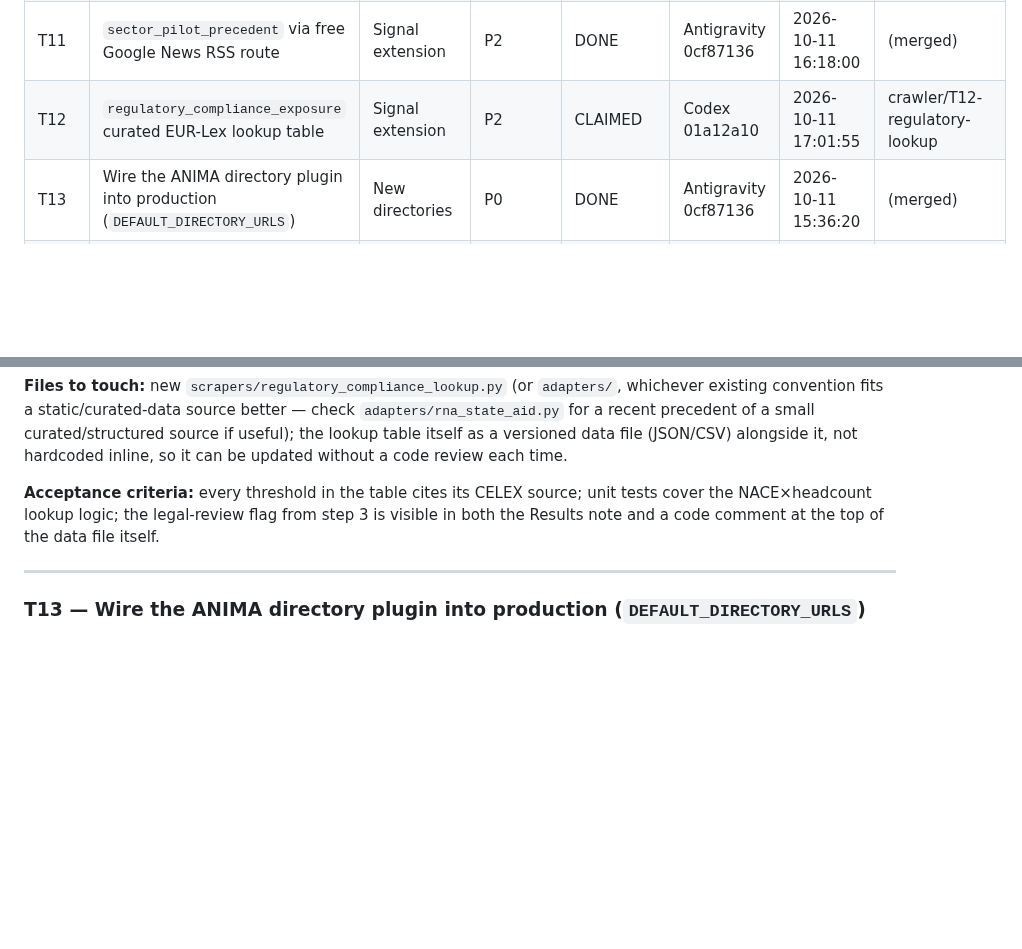
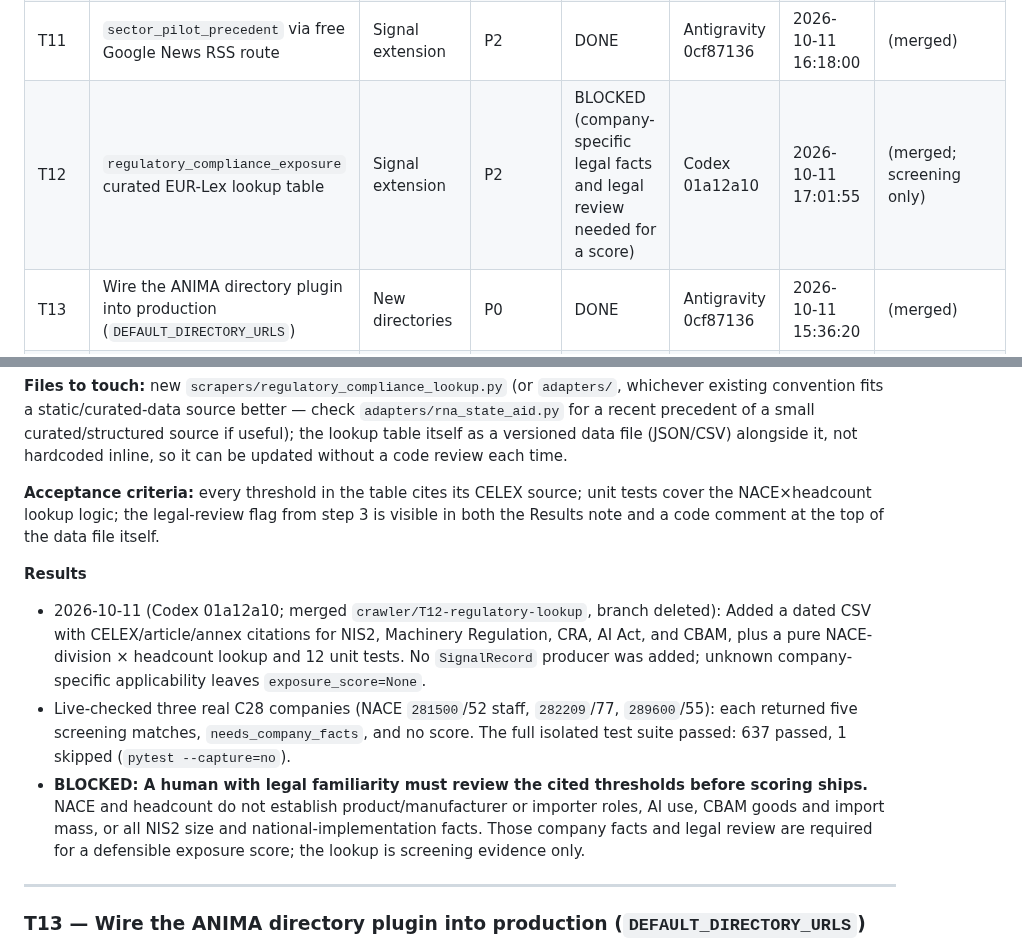
Before and after one commit to gmazzo98-glitch/Wayland, a Markdown page: docs/CRAWLER_ROADMAP.md, 2 parts joined by grey strips. GitHub-like rendering; blank space fills up the shorter version.

Commit message:
Mark T12 blocked pending legal facts and review

```diff
--- a/docs/CRAWLER_ROADMAP.md
+++ b/docs/CRAWLER_ROADMAP.md
@@ -176,7 +176,7 @@ re-discover the same blocker.
 | T09 | Directory plugin: Kompass Italia | New directories | P2 | DONE | Claude Code gio3maz | 2026-10-11 16:20:18 | (merged) |
 | T10 | Directory plugin: Europages | New directories | P2 | BLOCKED (robots.txt disallows all generic crawlers + all query-string URLs) | Claude Code gio3maz | 2026-10-11 17:00:52 | (no branch — blocked before any code) |
 | T11 | `sector_pilot_precedent` via free Google News RSS route | Signal extension | P2 | DONE | Antigravity 0cf87136 | 2026-10-11 16:18:00 | (merged) |
-| T12 | `regulatory_compliance_exposure` curated EUR-Lex lookup table | Signal extension | P2 | CLAIMED | Codex 01a12a10 | 2026-10-11 17:01:55 | crawler/T12-regulatory-lookup |
+| T12 | `regulatory_compliance_exposure` curated EUR-Lex lookup table | Signal extension | P2 | BLOCKED (company-specific legal facts and legal review needed for a score) | Codex 01a12a10 | 2026-10-11 17:01:55 | (merged; screening only) |
 | T13 | Wire the ANIMA directory plugin into production (`DEFAULT_DIRECTORY_URLS`) | New directories | P0 | DONE | Antigravity 0cf87136 | 2026-10-11 15:36:20 | (merged) |
 | T14 | TED Contract Awards Crawler reliability (89% error rate) | Reliability | P1 | DONE | Codex 01a12a10 | 2026-10-11 15:37:33 | (merged) |
 | T15 | Product Catalog Crawler reliability & priced-extraction gap (41% error rate) | Reliability | P2 | CLAIMED | Antigravity 0cf87136 | 2026-10-11 17:01:20 | crawler/T15-product-catalog-reliability |
@@ -1074,6 +1074,12 @@ source; unit tests cover the NACE×headcount lookup logic; the legal-review
 flag from step 3 is visible in both the Results note and a code comment at
 the top of the data file itself.
 
+**Results**
+
+- 2026-10-11 (Codex 01a12a10; merged `crawler/T12-regulatory-lookup`, branch deleted): Added a dated CSV with CELEX/article/annex citations for NIS2, Machinery Regulation, CRA, AI Act, and CBAM, plus a pure NACE-division × headcount lookup and 12 unit tests. No `SignalRecord` producer was added; unknown company-specific applicability leaves `exposure_score=None`.
+- Live-checked three real C28 companies (NACE `281500`/52 staff, `282209`/77, `289600`/55): each returned five screening matches, `needs_company_facts`, and no score. The full isolated test suite passed: 637 passed, 1 skipped (`pytest --capture=no`).
+- **BLOCKED: A human with legal familiarity must review the cited thresholds before scoring ships.** NACE and headcount do not establish product/manufacturer or importer roles, AI use, CBAM goods and import mass, or all NIS2 size and national-implementation facts. Those company facts and legal review are required for a defensible exposure score; the lookup is screening evidence only.
+
 ---
 
 ### T13 — Wire the ANIMA directory plugin into production (`DEFAULT_DIRECTORY_URLS`)
```
